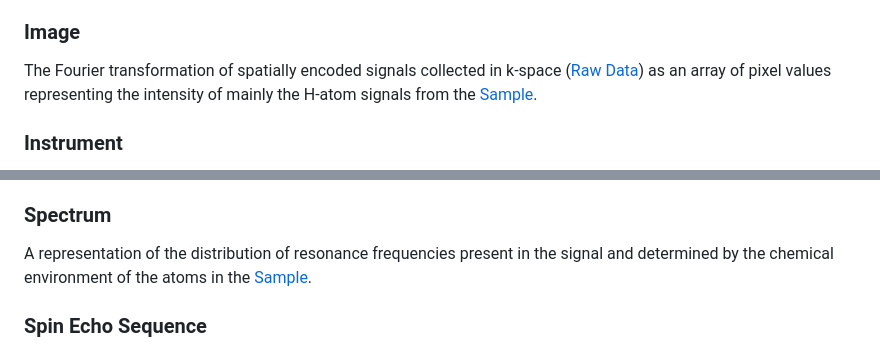
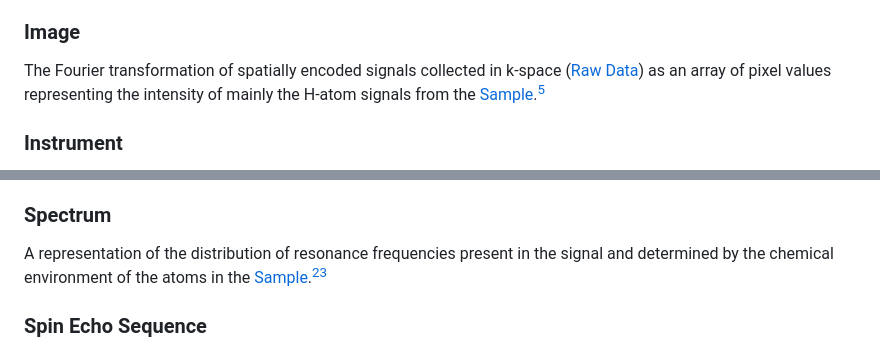
Before and after one commit to kit-data-manager/Metadata-Schemas-for-Materials-Science, a Markdown page: MRI/Glossary.md, 2 parts joined by grey strips. GitHub-like rendering.

```diff
--- a/MRI/Glossary.md
+++ b/MRI/Glossary.md
@@ -12,7 +12,7 @@ Time in ms between the middle of the excitation pulse and the peak of the echo s
 Identifiable and reproducible activity with clear start time and end time, which may consist of one or more [Measurements](#measurement), performed by one or more [Users](#user), resulting in one or more [Studies](#study). The term has been adapted from the NEP Glossary[^3], and the MDMC Glossary[^4].
 
 ### Image
-The Fourier transformation of spatially encoded signals collected in k-space ([Raw Data](#raw-data)) as an array of pixel values representing the intensity of mainly the H-atom signals from the [Sample](#sample).
+The Fourier transformation of spatially encoded signals collected in k-space ([Raw Data](#raw-data)) as an array of pixel values representing the intensity of mainly the H-atom signals from the [Sample](#sample).[^5]
 
 ### Instrument
 Identifiable piece of equipment used by one or more [Users](#user) to perform one or more [Measurements](#measurement) and to generate [Raw Data](#raw-data). The [Instrument](#instrument) is located in a laboratory hosted by an institution. The term has been adopted from the NEP Glossary[^3], and the MDMC Glossary[^4]. In our case, the imaging system of the [Instrument](#instrument) already includes the software to process the [Raw Data](#raw-data) into [Processed Data](#processed-data).
@@ -42,7 +42,7 @@ A physical object (or a collection of objects) which is considered as a single d
 A set of one or more images or spectra (i.e. [Processed Data](#processed-data)) generated after the processing of [Raw Data](#raw-data) collected during [Measurements](#measurement) along the z-axis of a [Sample](#sample) as part of the same [Study](#study) and stored in one or multiple [DICOM Files](#dicom-file). The term has been adopted from DICOM[^2].
 
 ### Spectrum
-A representation of the distribution of resonance frequencies present in the signal and determined by the chemical environment of the atoms in the [Sample](#sample).
+A representation of the distribution of resonance frequencies present in the signal and determined by the chemical environment of the atoms in the [Sample](#sample).[^5]
 
 ### Spin Echo Sequence
 Fundamental pulse sequence in MRI, consisting of an excitation pulse (90°) and a refocusing pulse (180°). It is usually applied to measure the signal of the transversal magnetization, which represents the T2-relaxation (or spin-spin relaxation) value of a [Sample](#sample). The [Spin Echo Sequence](#spin-echo-sequence) is performed by setting the [Echo Time](#echo-time) and the [Repetition Time](#repetition-time) of the [Protocol](#protocol).
```
